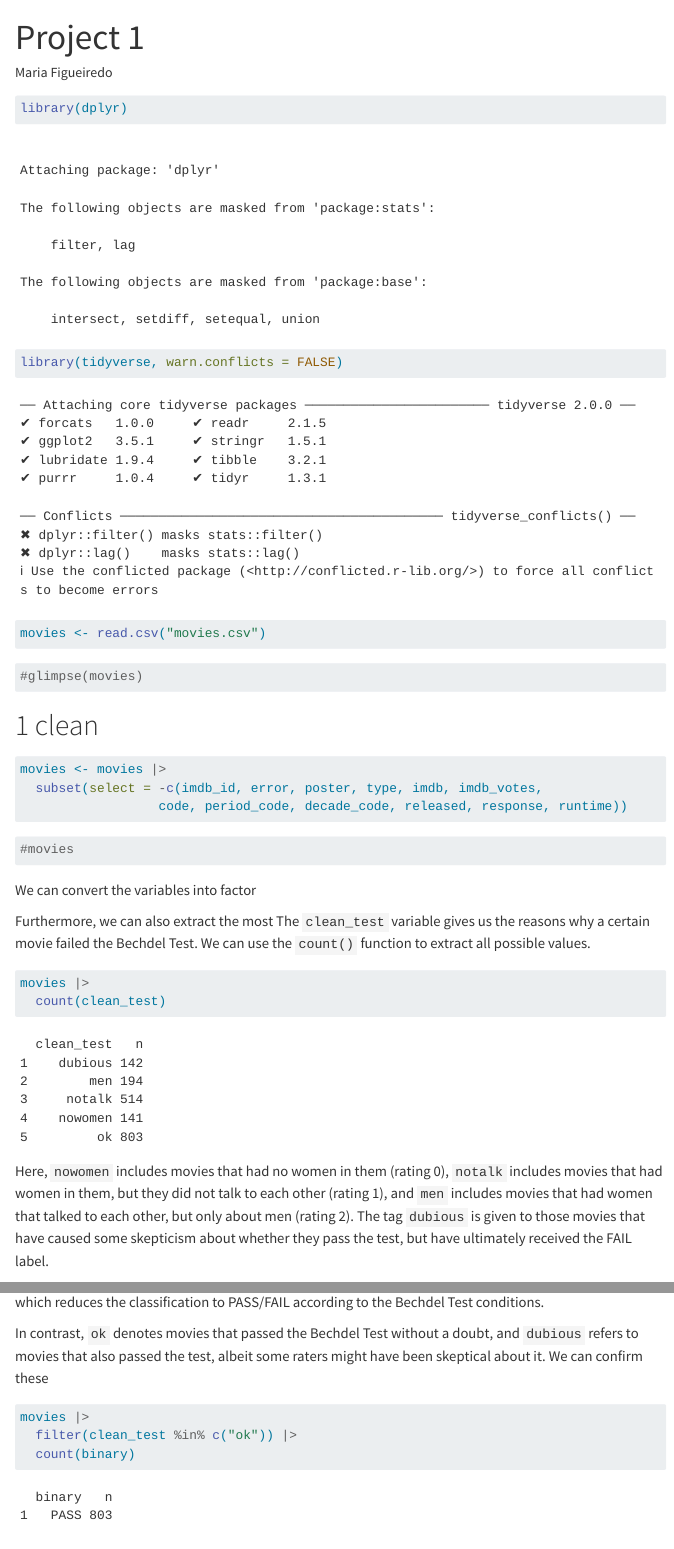
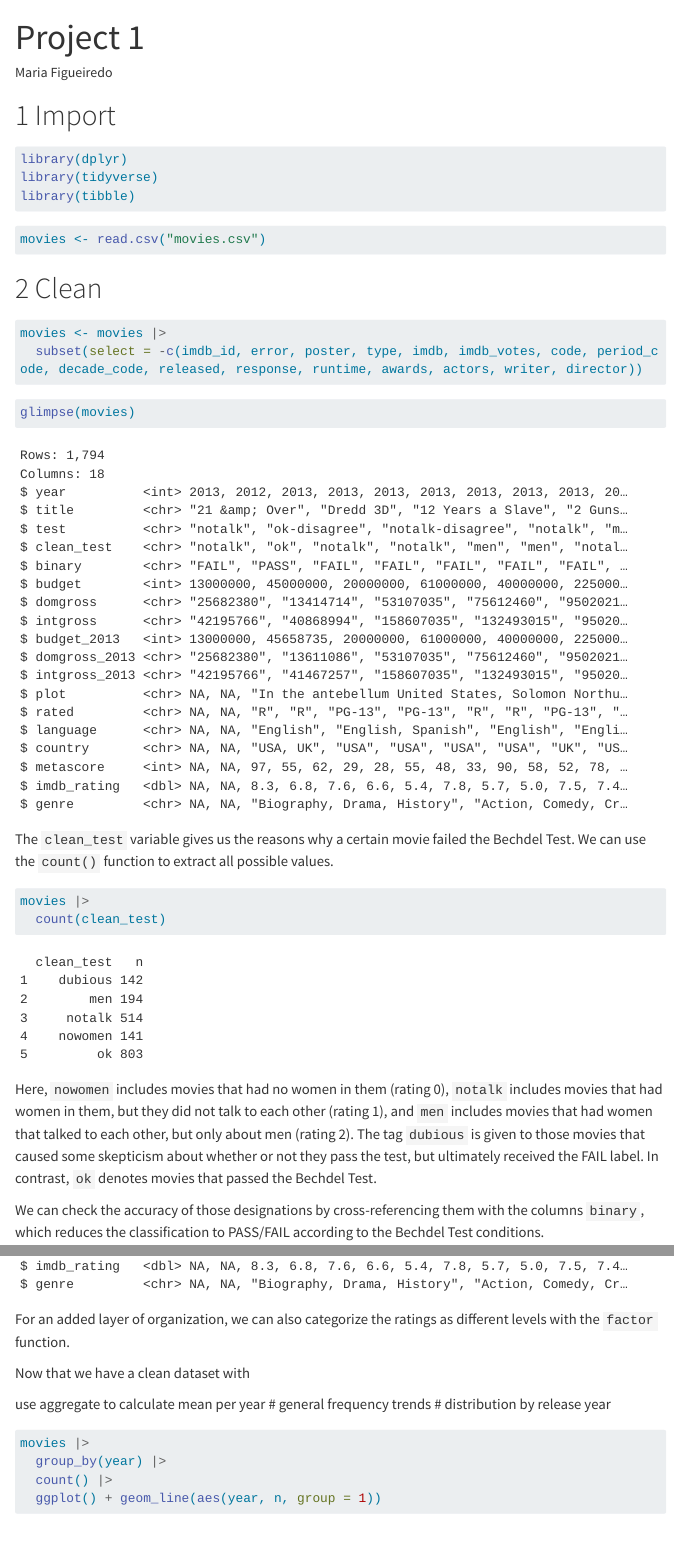
Before and after one commit to mariafwf/rbechdel, a Quarto document (analysis.qmd): the page in a window 1100 px wide, from its top, and a second part further down, joined at a grey line. Rendered offline with R 4.5, knitr and Pandoc in place of Quarto, with nearby package versions; some code elsewhere in the file could not run offline; menus at the side of the page are left out; long lines of code are wrapped.

Commit message:
analysis taking shape

````diff
--- a/analysis.qmd
+++ b/analysis.qmd
@@ -8,40 +8,40 @@ format:
   html
 ---
 
+# Import
+
 ```{r}
+#| warning: false
 library(dplyr)
-library(tidyverse, warn.conflicts = FALSE)
+library(tidyverse)
+library(tibble)
 ```
 
 ```{r}
 movies <- read.csv("movies.csv")
 ```
 
+# Clean
+
 ```{r}
-#glimpse(movies)
-```
-
-# clean
-
-```{r warning=FALSE}
+#| warning: false
 movies <- movies |>
-  subset(select = -c(imdb_id, error, poster, type, imdb, imdb_votes,
-                  code, period_code, decade_code, released, response, runtime))
+  subset(select = -c(imdb_id, error, poster, type, imdb, imdb_votes, code, period_code, decade_code, released, response, runtime, awards, actors, writer, director))
 ```
 
 ```{r}
-#movies
+glimpse(movies)
 ```
-We can convert the variables into factor
 
-Furthermore, we can also extract the most
 The `clean_test` variable gives us the reasons why a certain movie failed the Bechdel Test. We can use the `count()` function to extract all possible values.
 
 ```{r}
 movies |>
   count(clean_test)
 ```
-Here, `nowomen` includes movies that had no women in them (rating 0), `notalk` includes movies that had women in them, but they did not talk to each other (rating 1), and `men` includes movies that had women that talked to each other, but only about men (rating 2). The tag `dubious` is given to those movies that have caused some skepticism about whether they pass the test, but have ultimately received the FAIL label.
+Here, `nowomen` includes movies that had no women in them (rating 0), `notalk` includes movies that had women in them, but they did not talk to each other (rating 1), and `men` includes movies that had women that talked to each other, but only about men (rating 2). The tag `dubious` is given to those movies that caused some skepticism about whether or not they pass the test, but ultimately received the FAIL label. In contrast, `ok` denotes movies that passed the Bechdel Test.
+
+We can check the accuracy of those designations by cross-referencing them with the columns `binary`, which reduces the classification to PASS/FAIL according to the Bechdel Test conditions.
 
 ```{r}
 movies |>
@@ -52,2 +65 @@ movies |>
 
-We can check the accuracy of those designations by cross-referencing them with the columns `binary`, which reduces the classification to PASS/FAIL according to the Bechdel Test conditions.
@@ -54,16 +70,10 @@ We can check the accuracy of those designations by cross-referencing them with t
+For an added layer of organization, we can also categorize the ratings as different levels with the `factor` function.
 
 
 
-In contrast, `ok` denotes movies that passed the Bechdel Test without a doubt, and `dubious` refers to movies that also passed the test, albeit some raters might have been skeptical about it. We can confirm these
+Now that we have a clean dataset with
 
-```{r}
-movies |>
-  filter(clean_test %in% c("ok")) |>
-  count(binary)
-```
-
-
-
+use aggregate to calculate mean per year
 # general frequency trends
 # distribution by release year
 
````
Also changed, not shown: analysis.qmd (17 more changed lines).
